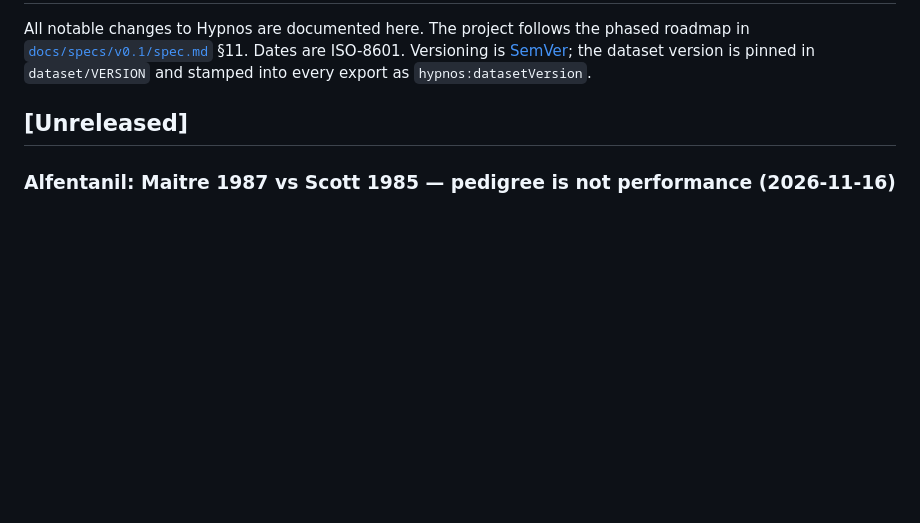
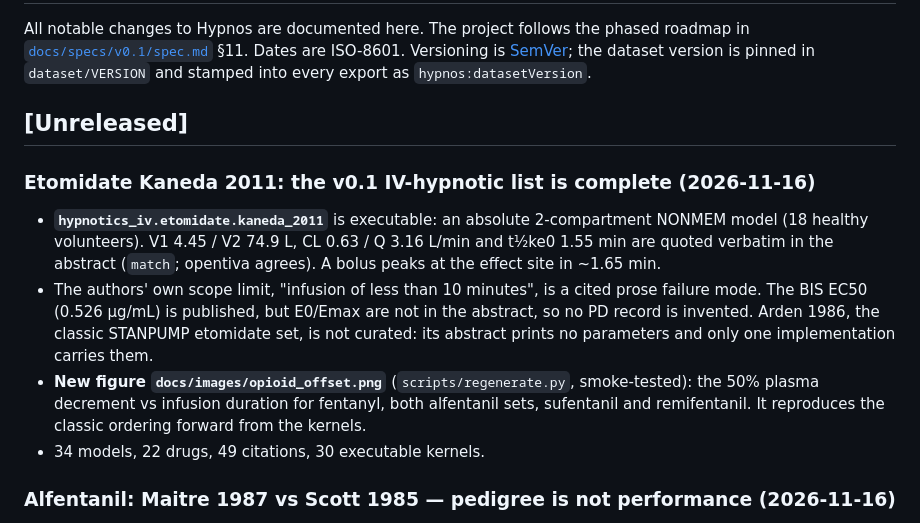
Before and after one commit to clay-good/hypnos, a Markdown page: CHANGELOG.md, the part around the change. GitHub-like rendering; blank space fills up the shorter version.

```diff
--- a/CHANGELOG.md
+++ b/CHANGELOG.md
@@ -7,6 +7,19 @@ version is pinned in `dataset/VERSION` and stamped into every export as
 `hypnos:datasetVersion`.
 
 ## [Unreleased]
+
+### Etomidate Kaneda 2011: the v0.1 IV-hypnotic list is complete (2026-11-16)
+- **`hypnotics_iv.etomidate.kaneda_2011`** is executable: an absolute 2-compartment NONMEM model
+  (18 healthy volunteers). V1 4.45 / V2 74.9 L, CL 0.63 / Q 3.16 L/min and t½ke0 1.55 min are quoted
+  verbatim in the abstract (`match`; opentiva agrees). A bolus peaks at the effect site in ~1.65 min.
+- The authors' own scope limit, "infusion of less than 10 minutes", is a cited prose failure mode.
+  The BIS EC50 (0.526 µg/mL) is published, but E0/Emax are not in the abstract, so no PD record is
+  invented. Arden 1986, the classic STANPUMP etomidate set, is not curated: its abstract prints no
+  parameters and only one implementation carries them.
+- **New figure `docs/images/opioid_offset.png`** (`scripts/regenerate.py`, smoke-tested): the 50%
+  plasma decrement vs infusion duration for fentanyl, both alfentanil sets, sufentanil and remifentanil.
+  It reproduces the classic ordering forward from the kernels.
+- 34 models, 22 drugs, 49 citations, 30 executable kernels.
 
 ### Alfentanil: Maitre 1987 vs Scott 1985 — pedigree is not performance (2026-11-16)
 - **Two executable alfentanil models**, sourced from Raemer 1990's reprinted tables (page-image
```
Also changed, not shown: CONTRIBUTING.md (+2 -0 lines), README.md (+7 -2 lines), docs/images/opioid_offset.png (added), 9 other files.
